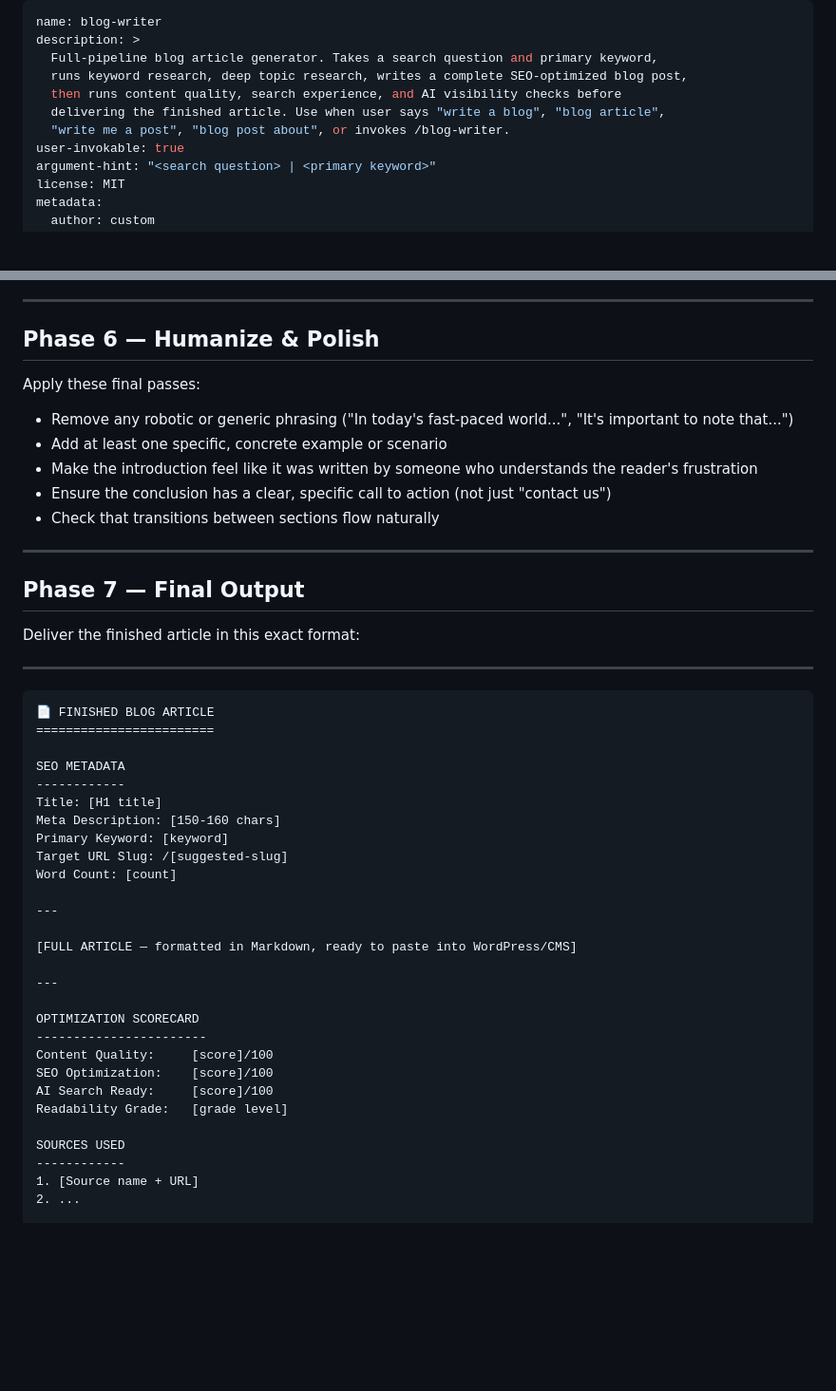
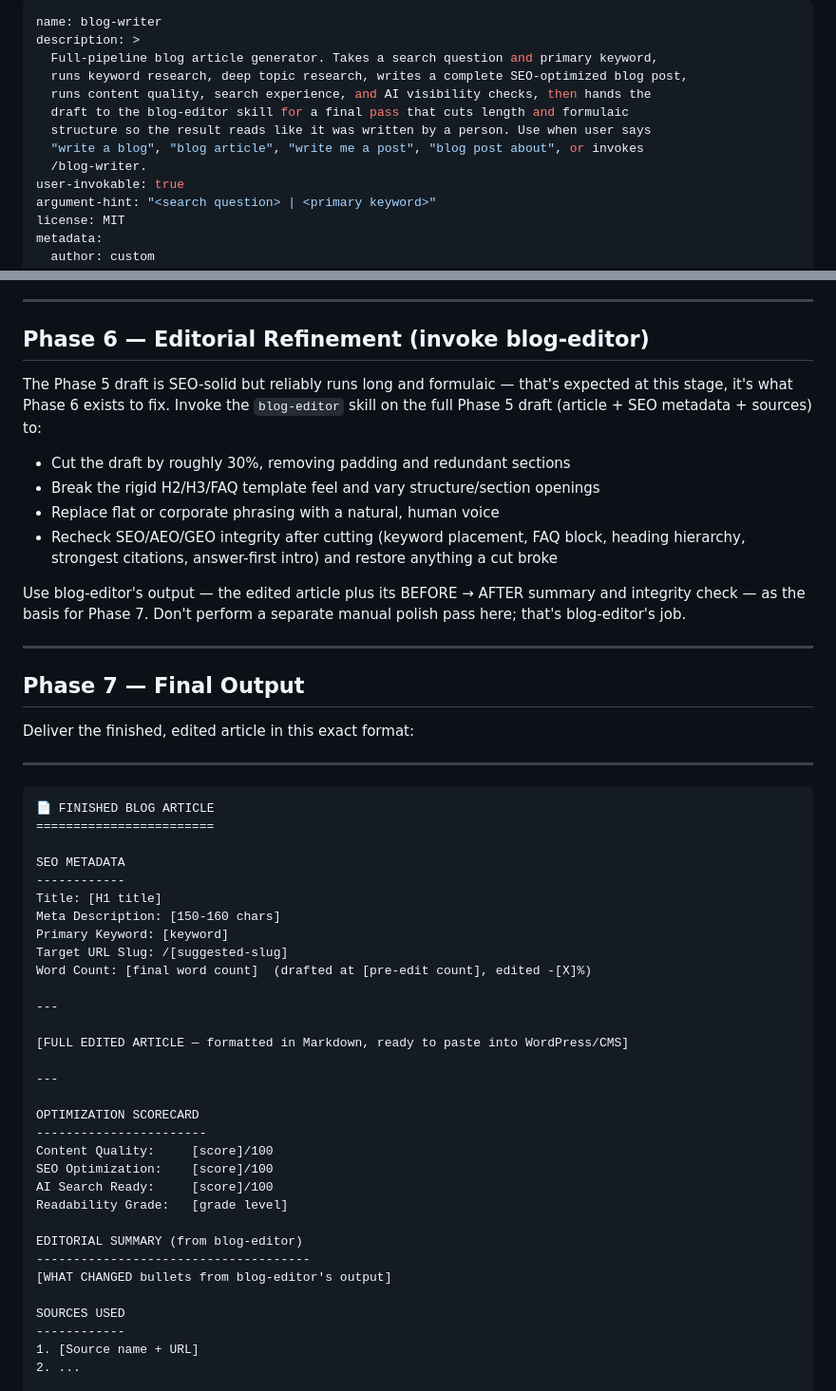
Before and after one commit to csav916/agents-skills, a Markdown page: skills/blog-writer/SKILL.md, 2 parts joined by grey strips. Shown at 95% size. Rendered like a GitHub page; blank space fills up the shorter version.

```diff
--- a/skills/blog-writer/SKILL.md
+++ b/skills/blog-writer/SKILL.md
@@ -3,9 +3,11 @@ name: blog-writer
 description: >
   Full-pipeline blog article generator. Takes a search question and primary keyword,
   runs keyword research, deep topic research, writes a complete SEO-optimized blog post,
-  then runs content quality, search experience, and AI visibility checks before
-  delivering the finished article. Use when user says "write a blog", "blog article",
-  "write me a post", "blog post about", or invokes /blog-writer.
+  runs content quality, search experience, and AI visibility checks, then hands the
+  draft to the blog-editor skill for a final pass that cuts length and formulaic
+  structure so the result reads like it was written by a person. Use when user says
+  "write a blog", "blog article", "write me a post", "blog post about", or invokes
+  /blog-writer.
 user-invokable: true
 argument-hint: "<search question> | <primary keyword>"
 license: MIT
@@ -149,21 +151,28 @@ Verify:
 
 ---
 
-## Phase 6 — Humanize & Polish
+## Phase 6 — Editorial Refinement (invoke blog-editor)
 
-Apply these final passes:
+The Phase 5 draft is SEO-solid but reliably runs long and formulaic — that's expected
+at this stage, it's what Phase 6 exists to fix. Invoke the `blog-editor` skill on the
+full Phase 5 draft (article + SEO metadata + sources) to:
 
-- Remove any robotic or generic phrasing ("In today's fast-paced world...", "It's important to note that...")
-- Add at least one specific, concrete example or scenario
-- Make the introduction feel like it was written by someone who understands the reader's frustration
-- Ensure the conclusion has a clear, specific call to action (not just "contact us")
-- Check that transitions between sections flow naturally
+- Cut the draft by roughly 30%, removing padding and redundant sections
+- Break the rigid H2/H3/FAQ template feel and vary structure/section openings
+- Replace flat or corporate phrasing with a natural, human voice
+- Recheck SEO/AEO/GEO integrity after cutting (keyword placement, FAQ block,
+  heading hierarchy, strongest citations, answer-first intro) and restore anything
+  a cut broke
+
+Use blog-editor's output — the edited article plus its BEFORE → AFTER summary and
+integrity check — as the basis for Phase 7. Don't perform a separate manual polish
+pass here; that's blog-editor's job.
 
 ---
 
 ## Phase 7 — Final Output
 
-Deliver the finished article in this exact format:
+Deliver the finished, edited article in this exact format:
 
 ---
 
@@ -177,11 +186,11 @@ Title: [H1 title]
 Meta Description: [150-160 chars]
 Primary Keyword: [keyword]
 Target URL Slug: /[suggested-slug]
-Word Count: [count]
+Word Count: [final word count]  (drafted at [pre-edit count], edited -[X]%)
 
 ---
 
-[FULL ARTICLE — formatted in Markdown, ready to paste into WordPress/CMS]
+[FULL EDITED ARTICLE — formatted in Markdown, ready to paste into WordPress/CMS]
 
 ---
 
@@ -191,6 +200,10 @@ Content Quality:     [score]/100
 SEO Optimization:    [score]/100
 AI Search Ready:     [score]/100
 Readability Grade:   [grade level]
+
+EDITORIAL SUMMARY (from blog-editor)
+-------------------------------------
+[WHAT CHANGED bullets from blog-editor's output]
 
 SOURCES USED
 ------------
```
Also changed, not shown: skills/blog-editor/SKILL.md (added, +213 -0 lines).
